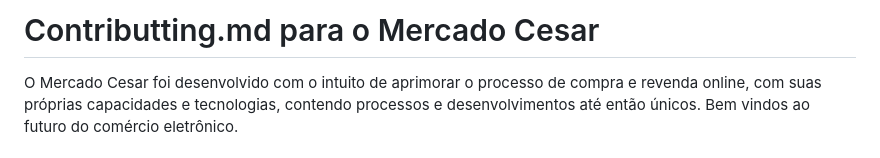
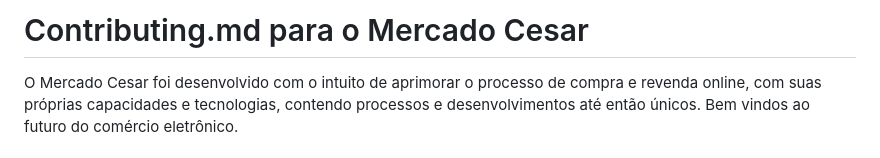
Before and after one commit to GabrielNFR/Mercado-Cesar, a Markdown page: CONTRIBUTING.md, the part around the change. Rendered like a GitHub page.

Commit message:
Fix typo in CONTRIBUTING.md filename

```diff
--- a/CONTRIBUTING.md
+++ b/CONTRIBUTING.md
@@ -1,4 +1,4 @@
-# Contributting.md para o Mercado Cesar
+# Contributing.md para o Mercado Cesar
 
 O Mercado Cesar foi desenvolvido com o intuito de aprimorar o processo de compra e revenda online, com suas próprias capacidades e tecnologias, contendo processos e desenvolvimentos até então únicos.
 Bem vindos ao futuro do comércio eletrônico.
```
